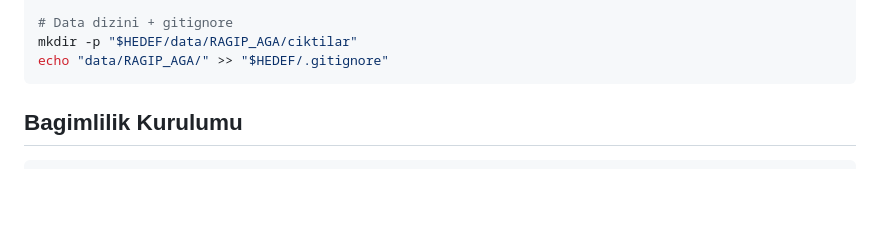
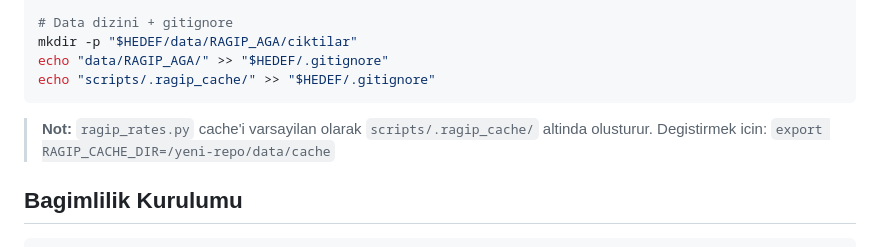
Before and after one commit to brdfb/multi-agent-orchestrator-v2, a Markdown page: docs/RAGIP_AGA_TASIMA_REHBERI.md, the part around one of its changes. Rendered like a GitHub page; blank space fills up the shorter version.

````diff
--- a/docs/RAGIP_AGA_TASIMA_REHBERI.md
+++ b/docs/RAGIP_AGA_TASIMA_REHBERI.md
@@ -128,7 +163,11 @@ cp -r "$KAYNAK"/tests/e2e_ragip_scenario "$HEDEF/tests/"
 # Data dizini + gitignore
 mkdir -p "$HEDEF/data/RAGIP_AGA/ciktilar"
 echo "data/RAGIP_AGA/" >> "$HEDEF/.gitignore"
+echo "scripts/.ragip_cache/" >> "$HEDEF/.gitignore"
 ```
+
+> **Not:** `ragip_rates.py` cache'i varsayilan olarak `scripts/.ragip_cache/` altinda olusturur.
+> Degistirmek icin: `export RAGIP_CACHE_DIR=/yeni-repo/data/cache`
 
 ## Bagimlilik Kurulumu
 
````
Also changed, not shown: other parts of docs/RAGIP_AGA_TASIMA_REHBERI.md (+44 -4 lines), docs/RAGIP_AGA.md (+25 -2 lines).
